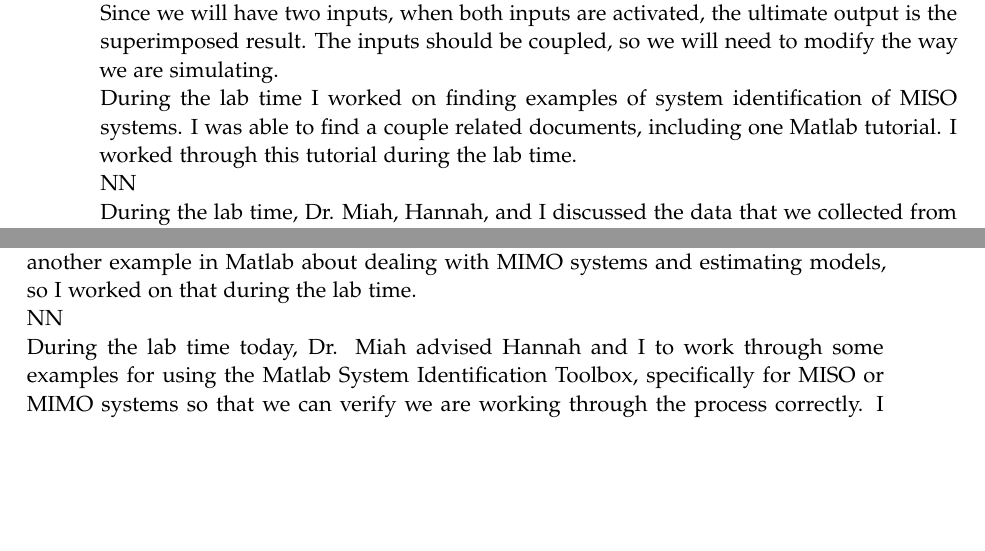
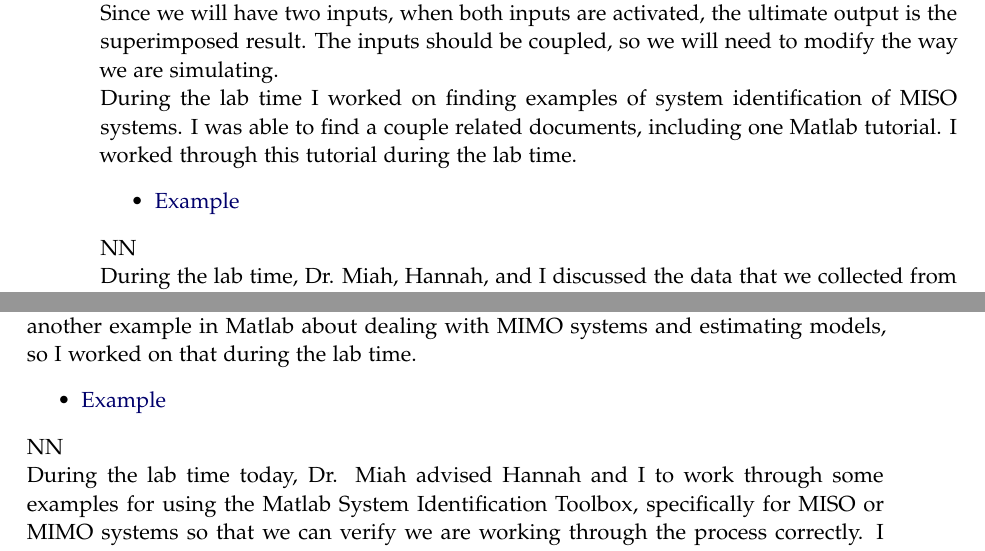
Before and after one commit to ECE-BU-Miah/seniorProj2-2021-22-Docs, a LaTeX book (labNotebook.tex): two parts of pages 16 and 19 of 21, joined at a grey line, cut so that both start at the same text, the shorter picture padded with empty space. Compiled offline with pdfLaTeX.

Commit message:
Update labNotebook.tex file
I added links to the Matlab system identification examples that I worked on.

```diff
--- a/labNotebook.tex
+++ b/labNotebook.tex
@@ -335,6 +335,9 @@ HG\\
 At the beginning of lab Nick and I met with Dr. Miah to discuss what we have been working on. We talked about the steering model and how the system had two inputs (torque voltages A and B) and one output (Actual SW angle). We discussed the possible options for identifying a model for the steering system using the System Identification Toolbox. One option is to use A and B as  the inputs and the commanded (desired) steering angle as the output. We talked about creating an agenda for Thursday's meeting that includes questions we have for Erik. This agenda will be placed in BitBucket along with our modified diagrams. The System Level Functional Requirements Document must be finalized by October 21st, along with the presentation. Nick and I will work on this outside of lab time. During the lab time Dr. Miah wanted us to work with the data and find examples showing system modeling of MISO systems using the toolbox. Nick has already started working with the Data before our meeting today. He has generated a transfer function, and wants to tune the generated parameters. We will try all possible options and see what gives the best fit and validation data for a model. Since we will have two inputs, when both inputs are activated, the ultimate output is the superimposed result. The inputs should be coupled, so we will need to modify the way we are simulating.
 
 During the lab time I worked on finding examples of system identification of MISO systems. I was able to find a couple related documents, including one Matlab tutorial. I worked through this tutorial during the lab time.
+\begin{itemize}
+	\item \href{https://www.mathworks.com/help/ident/gs/identify-linear-models-using-the-command-line.html}{Example}
+\end{itemize}
 
 NN\\
 During the lab time, Dr. Miah, Hannah, and I discussed the data that we collected from AutonomouStuff. We discussed the need to get clarification from Erik and Joe about what units were being used for the actual steering angle, commanded steering angle, and reference steering angle. We also discussed getting clarification on what the non-linearities actual mean to the system. After the discussion, I worked on manipulation the data in the System Identification Toolbox to try and get a model that closely follows the system output.
@@ -369,6 +372,9 @@ Dr. Miah, Hannah, and I met with Joe and Erik to discuss clarifications with the
 % Place your initial below
 HG\\
 Dr. Miah, Nick, and I met at the beginning of the lab time to discuss our progress. I had read a paper over the weekend that mentioned modeling a MISO system, and so during the lab time I finished summarizing it and placed that summary in the proposal document. There is an error that keeps popping up that I tried to resolve, but after doing some research, I still wasn't able to fix the problem. I will have to email Dr. Miah about this. It did not affect my ability to add stuff to the proposal. I also wrote a mathematical equation for the summary and also placed that in the project proposal. I then found another example in Matlab about dealing with MIMO systems and estimating models, so I worked on that during the lab time.
+\begin{itemize}
+	\item \href{https://www.mathworks.com/help/ident/ug/dealing-with-multi-variable-systems-identification-and-analysis.html}{Example}
+\end{itemize}
 
 NN\\
 During the lab time today, Dr. Miah advised Hannah and I to work through some examples for using the Matlab System Identification Toolbox, specifically for MISO or MIMO systems so that we can verify we are working through the process correctly. I worked through the following examples and when I was confused by what a certain function did, I looked at the documentation to understand it better.
```
